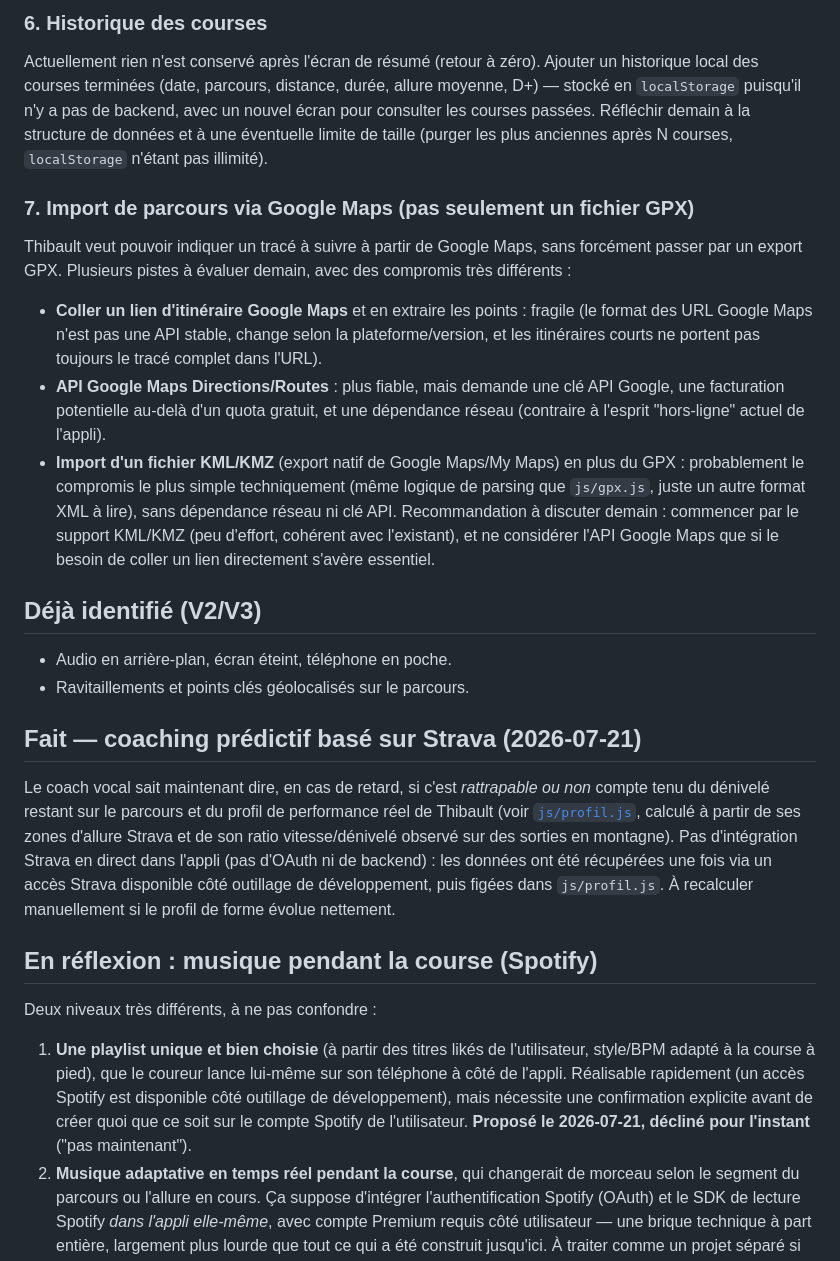
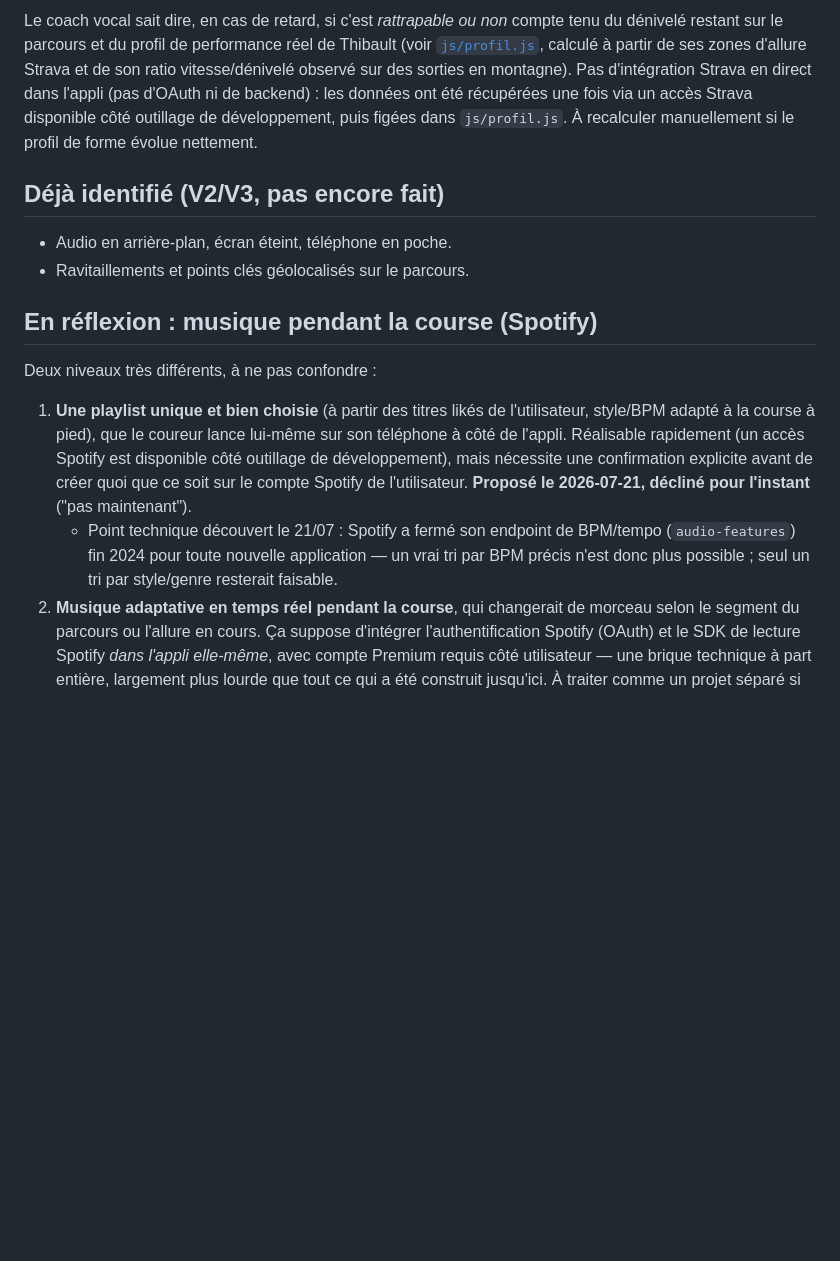
Before and after one commit to tleigne/coach-course, a Markdown page: ROADMAP.md, the part around one of its changes. Rendered like a GitHub page; blank space fills up the shorter version.

Commit message:
Reorganise ROADMAP : marque les points du 22/07 comme faits, garde Play Store et securite en attente d'arbitrage

```diff
--- a/ROADMAP.md
+++ b/ROADMAP.md
@@ -83,47 +75,17 @@ redemander en début de session s'il avait une 5ᵉ chose en tête.
 
-### 6. Historique des courses
-Actuellement rien n'est conservé après l'écran de résumé (retour à zéro).
-Ajouter un historique local des courses terminées (date, parcours, distance,
-durée, allure moyenne, D+) — stocké en `localStorage` puisqu'il n'y a pas de
-backend, avec un nouvel écran pour consulter les courses passées. Réfléchir
-demain à la structure de données et à une éventuelle limite de taille
-(purger les plus anciennes après N courses, `localStorage` n'étant pas
-illimité).
+Le coach vocal sait dire, en cas de retard, si c'est *rattrapable ou non*
+compte tenu du dénivelé restant sur le parcours et du profil de performance
+réel de Thibault (voir [`js/profil.js`](js/profil.js), calculé à partir de
+ses zones d'allure Strava et de son ratio vitesse/dénivelé observé sur des
+sorties en montagne). Pas d'intégration Strava en direct dans l'appli (pas
+d'OAuth ni de backend) : les données ont été récupérées une fois via un
+accès Strava disponible côté outillage de développement, puis figées dans
+`js/profil.js`. À recalculer manuellement si le profil de forme évolue
+nettement.
 
-### 7. Import de parcours via Google Maps (pas seulement un fichier GPX)
-Thibault veut pouvoir indiquer un tracé à suivre à partir de Google Maps,
-sans forcément passer par un export GPX. Plusieurs pistes à évaluer demain,
-avec des compromis très différents :
-- **Coller un lien d'itinéraire Google Maps** et en extraire les points :
-  fragile (le format des URL Google Maps n'est pas une API stable, change
-  selon la plateforme/version, et les itinéraires courts ne portent pas
-  toujours le tracé complet dans l'URL).
-- **API Google Maps Directions/Routes** : plus fiable, mais demande une clé
-  API Google, une facturation potentielle au-delà d'un quota gratuit, et une
-  dépendance réseau (contraire à l'esprit "hors-ligne" actuel de l'appli).
-- **Import d'un fichier KML/KMZ** (export natif de Google Maps/My Maps) en
-  plus du GPX : probablement le compromis le plus simple techniquement (même
-  logique de parsing que `js/gpx.js`, juste un autre format XML à lire),
-  sans dépendance réseau ni clé API.
-Recommandation à discuter demain : commencer par le support KML/KMZ (peu
-d'effort, cohérent avec l'existant), et ne considérer l'API Google Maps que
-si le besoin de coller un lien directement s'avère essentiel.
-
-## Déjà identifié (V2/V3)
+## Déjà identifié (V2/V3, pas encore fait)
 - Audio en arrière-plan, écran éteint, téléphone en poche.
 - Ravitaillements et points clés géolocalisés sur le parcours.
-
-## Fait — coaching prédictif basé sur Strava (2026-07-21)
-
-Le coach vocal sait maintenant dire, en cas de retard, si c'est *rattrapable
-ou non* compte tenu du dénivelé restant sur le parcours et du profil de
-performance réel de Thibault (voir [`js/profil.js`](js/profil.js), calculé à
-partir de ses zones d'allure Strava et de son ratio vitesse/dénivelé observé
-sur des sorties en montagne). Pas d'intégration Strava en direct dans
-l'appli (pas d'OAuth ni de backend) : les données ont été récupérées une
-fois via un accès Strava disponible côté outillage de développement, puis
-figées dans `js/profil.js`. À recalculer manuellement si le profil de forme
-évolue nettement.
 
 ## En réflexion : musique pendant la course (Spotify)
 
@@ -136,6 +98,10 @@ Deux niveaux très différents, à ne pas confondre :
    nécessite une confirmation explicite avant de créer quoi que ce soit sur
    le compte Spotify de l'utilisateur. **Proposé le 2026-07-21, décliné pour
    l'instant** ("pas maintenant").
+   - Point technique découvert le 21/07 : Spotify a fermé son endpoint de
+     BPM/tempo (`audio-features`) fin 2024 pour toute nouvelle application —
+     un vrai tri par BPM précis n'est donc plus possible ; seul un tri par
+     style/genre resterait faisable.
 2. **Musique adaptative en temps réel pendant la course**, qui changerait de
    morceau selon le segment du parcours ou l'allure en cours. Ça suppose
    d'intégrer l'authentification Spotify (OAuth) et le SDK de lecture Spotify
```
Also changed, not shown: other parts of ROADMAP.md (+48 -56 lines).
